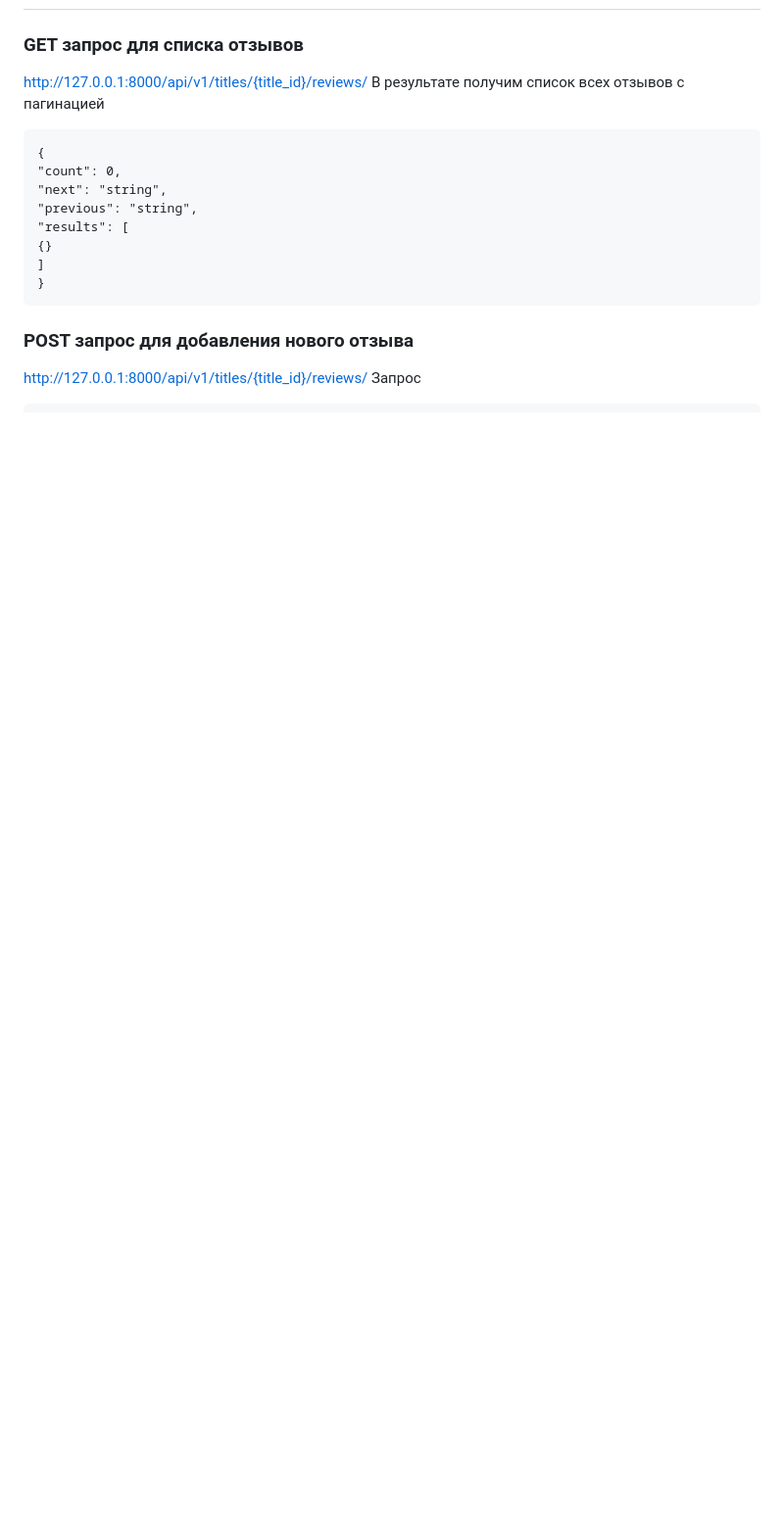
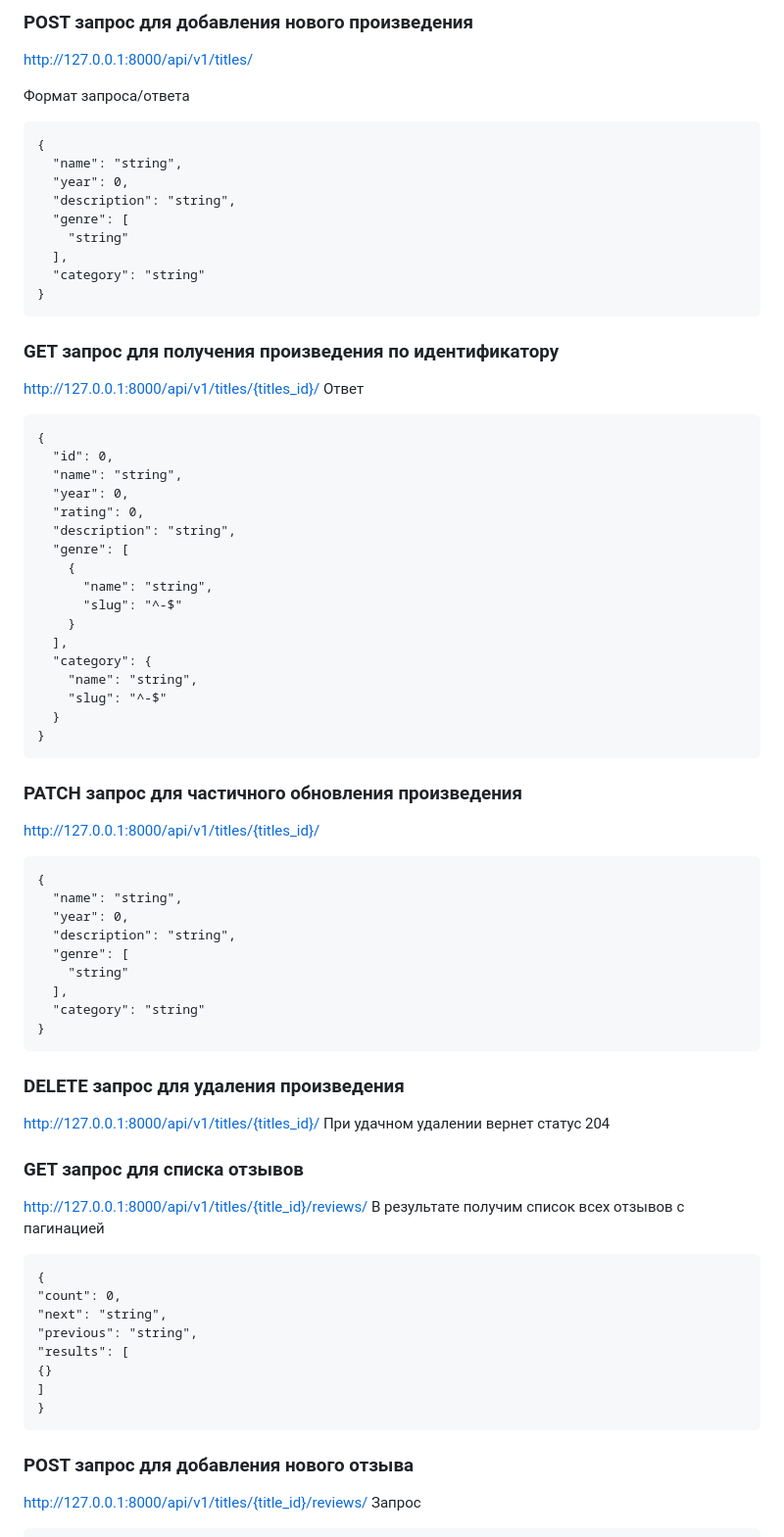
Before and after one commit to tatiana-dup/api_yamdb, a Markdown page: README.md, the part around the change printed below. Shown: that part at 98% size. GitHub-like rendering; blank space fills up the shorter version.

````diff
--- a/README.md
+++ b/README.md
@@ -61,3 +142,61 @@ python manage.py runserver
+### POST запрос для добавления нового произведения
+http://127.0.0.1:8000/api/v1/titles/
+
+Формат запроса/ответа
+```
+{
+  "name": "string",
+  "year": 0,
+  "description": "string",
+  "genre": [
+    "string"
+  ],
+  "category": "string"
+}
+```
+
+### GET запрос для получения произведения по идентификатору
+http://127.0.0.1:8000/api/v1/titles/{titles_id}/
+Ответ
+```
+{
+  "id": 0,
+  "name": "string",
+  "year": 0,
+  "rating": 0,
+  "description": "string",
+  "genre": [
+    {
+      "name": "string",
+      "slug": "^-$"
+    }
+  ],
+  "category": {
+    "name": "string",
+    "slug": "^-$"
+  }
+}
+```
+
+### PATCH запрос для частичного обновления произведения
+http://127.0.0.1:8000/api/v1/titles/{titles_id}/
+
+```
+{
+  "name": "string",
+  "year": 0,
+  "description": "string",
+  "genre": [
+    "string"
+  ],
+  "category": "string"
+}
+```
+
+### DELETE запрос для удаления произведения
+http://127.0.0.1:8000/api/v1/titles/{titles_id}/
+При удачном удалении вернет статус 204
+
 ### GET запрос для списка отзывов
 http://127.0.0.1:8000/api/v1/titles/{title_id}/reviews/
 В результате получим список всех отзывов с пагинацией
````
Also changed, not shown: other parts of README.md (+83 -0 lines).
